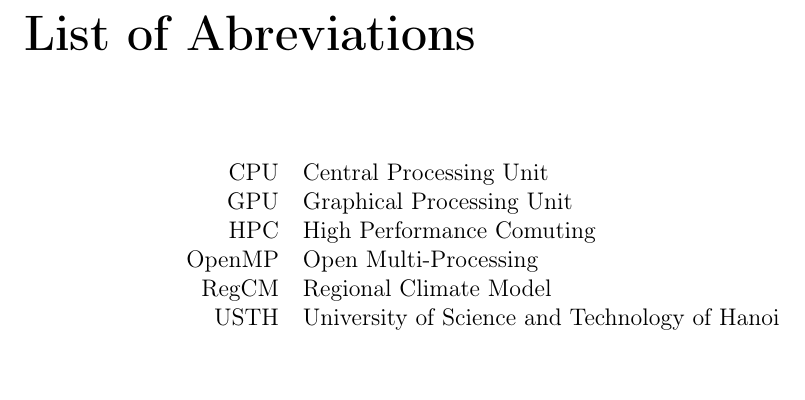
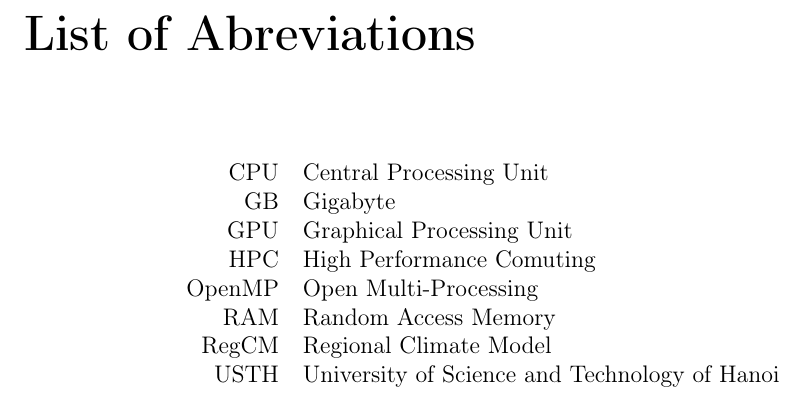
Before and after one commit to nnkhoa/M1-thesis, a LaTeX thesis (Report.tex): part of page 14 of 44, cut so that both start at the same text. Compiled offline with pdfLaTeX.

Commit message:
added more abbriviation

```diff
--- a/Report.tex
+++ b/Report.tex
@@ -154,9 +154,11 @@
 \centering
 \begin{tabular}{@{}rl@{}}
 CPU  & Central Processing Unit \\
+GB & Gigabyte \\
 GPU & Graphical Processing Unit \\
 HPC & High Performance Comuting \\
 OpenMP & Open Multi-Processing \\
+RAM & Random Access Memory \\
 RegCM & Regional Climate Model \\
 USTH & University of Science and Technology of Hanoi \\
 \end{tabular}
```
